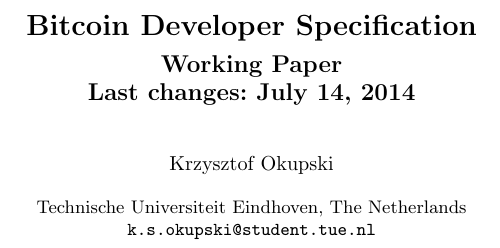
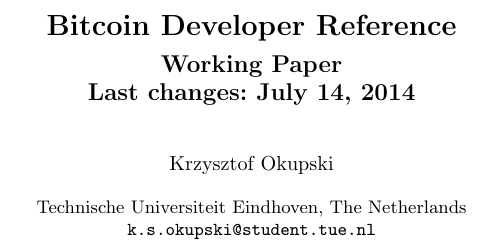
Before and after one commit to minium/Bitcoin-Spec, a LaTeX thesis (Bitcoin.tex): part of page 1 of 40, cut so that both start at the same text. Compiled offline with pdfLaTeX.

Commit message:
Renamed document to "Bitcoin Developer Reference".

```diff
--- a/Bitcoin.tex
+++ b/Bitcoin.tex
@@ -35,7 +35,7 @@
 \usepackage{fancyhdr}
 \pagestyle{fancy}
 \renewcommand{\sectionmark}[1]{ \markright{#1} }
-\newcommand{\titlemark}{ Bitcoin Developer Specification }
+\newcommand{\titlemark}{ Bitcoin Developer Reference }
 \newcommand{\bibmark}{ Bibliography }
 
 \fancyhf{}
@@ -80,7 +80,7 @@
 
 
 
-\title{Bitcoin Developer Specification}
+\title{Bitcoin Developer Reference}
 \subtitle{Working Paper\\Last changes: \today}
 
 \author{Krzysztof Okupski}
```
Also changed, not shown: Bitcoin.pdf.
